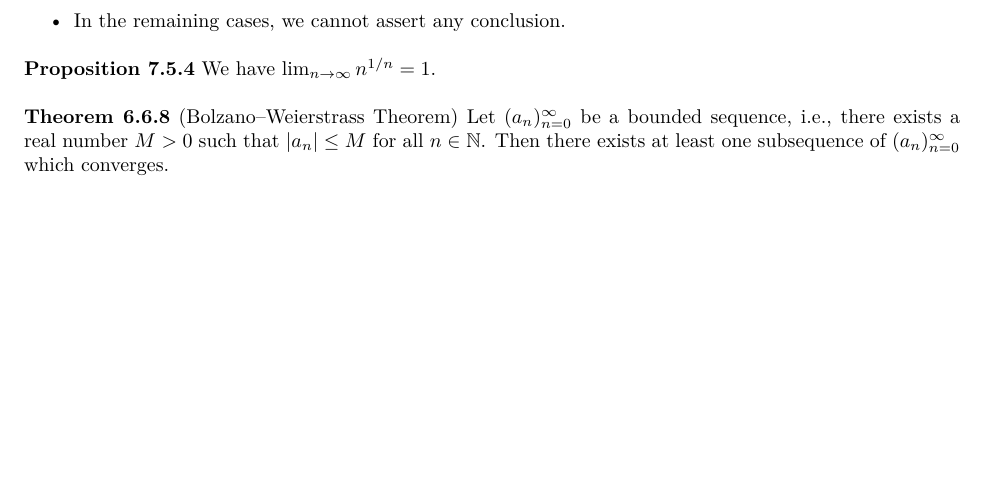
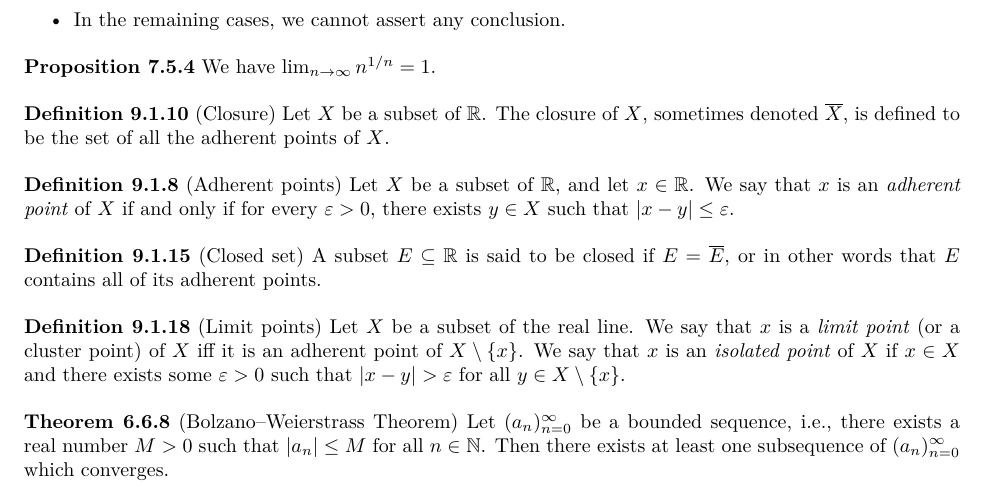
Before and after one commit to Hsi-Lu/Analysis-by-Terence-Tao, a LaTeX document (Note.tex): part of page 17 of 18, cut so that both start at the same text, the shorter picture padded with empty space. Compiled offline with XeLaTeX.

Commit message:
Add definition of limit to "Takeaway"

```diff
--- a/Note.tex
+++ b/Note.tex
@@ -1231,6 +1231,33 @@ $\frac{|a_{n+1}|}{|a_n|}$ appearing below are well-defined.)
 
 \medskip
 
+\textbf{Definition 9.1.10} (Closure) Let $X$ be a subset of $\mathbb{R}$. The
+closure of $X$, sometimes denoted $\overline{X}$, is defined to be the set of
+all the adherent points of $X$.
+
+\medskip
+
+\textbf{Definition 9.1.8} (Adherent points) Let $X$ be a subset of $\mathbb{R}$,
+and let $x \in \mathbb{R}$. We say that $x$ is an \emph{adherent point} of $X$
+if and only if for every $\varepsilon > 0$, there exists $y \in X$ such that
+$|x - y| \leq \varepsilon$.
+
+\medskip
+
+\textbf{Definition 9.1.15} (Closed set) A subset $E \subseteq \mathbb{R}$ is said to be closed
+if $E = \overline{E}$, or in other words that $E$ contains all of its adherent
+points.
+
+\medskip
+
+\textbf{Definition 9.1.18} (Limit points) Let $X$ be a subset of the real line. We
+say that $x$ is a \textit{limit point} (or a cluster point) of $X$ iff it is an adherent point
+of $X \setminus \{x\}$. We say that $x$ is an \textit{isolated point} of $X$ if $x \in X$ and
+there exists some $\varepsilon > 0$ such that $|x - y| > \varepsilon$ for all
+$y \in X \setminus \{x\}$.
+
+\medskip
+
 \textbf{Theorem 6.6.8} (Bolzano–Weierstrass Theorem) Let $(a_n)_{n=0}^{\infty}$ be
 a bounded sequence, i.e., there exists a real number $M > 0$ such that
 $|a_n| \leq M$ for all $n \in \mathbb{N}$. Then there exists at least one
```
